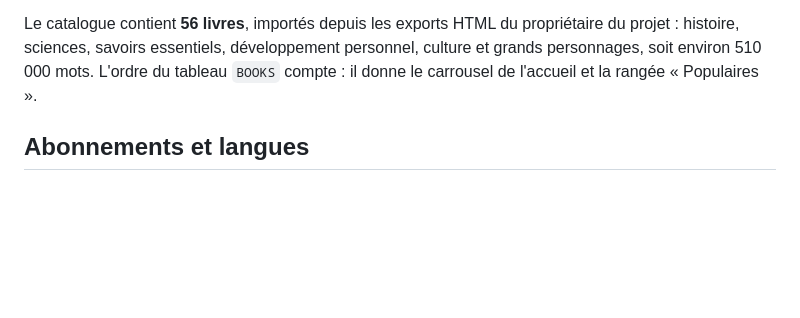
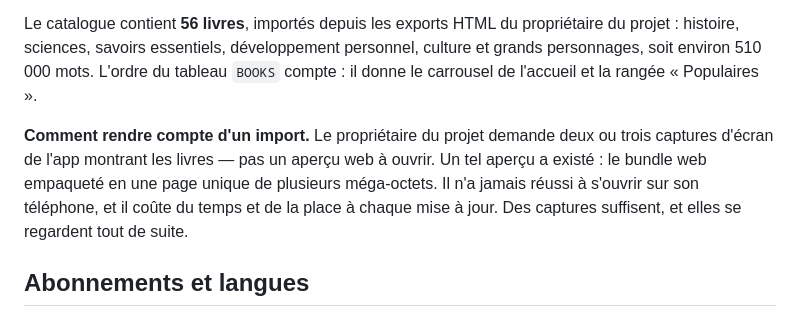
Before and after one commit to asemrtt2-wq/Claud, a Markdown page: CLAUDE.md, the part around the change. Rendered like a GitHub page; blank space fills up the shorter version.

Commit message:
Rendre compte d'un import par des captures, pas par un aperçu web
L'aperçu web — le bundle empaqueté en une page unique de plusieurs méga-octets
— n'a jamais réussi à s'ouvrir sur le téléphone du propriétaire du projet, et
il coûtait du temps et de la place à chaque mise à jour du catalogue. Deux ou
trois captures d'écran montrant les livres font le même travail et se regardent
tout de suite. La consigne est notée dans CLAUDE.md pour les sessions suivantes.

Co-Authored-By: Claude Opus 5 <noreply@anthropic.com>
Claude-Session: https://claude.ai/code/session_018v1JKYtdgYiCoXHcV1eQ4n

```diff
--- a/CLAUDE.md
+++ b/CLAUDE.md
@@ -211,6 +211,12 @@ projet : histoire, sciences, savoirs essentiels, développement personnel, cultu
 personnages, soit environ 510 000 mots. L'ordre du tableau `BOOKS` compte : il donne le
 carrousel de l'accueil et la rangée « Populaires ».
 
+**Comment rendre compte d'un import.** Le propriétaire du projet demande deux ou trois
+captures d'écran de l'app montrant les livres — pas un aperçu web à ouvrir. Un tel aperçu a
+existé : le bundle web empaqueté en une page unique de plusieurs méga-octets. Il n'a jamais
+réussi à s'ouvrir sur son téléphone, et il coûte du temps et de la place à chaque mise à
+jour. Des captures suffisent, et elles se regardent tout de suite.
+
 ## Abonnements et langues
 
 Les prix et le contenu de chaque formule sont décrits **une seule fois**, dans
```
